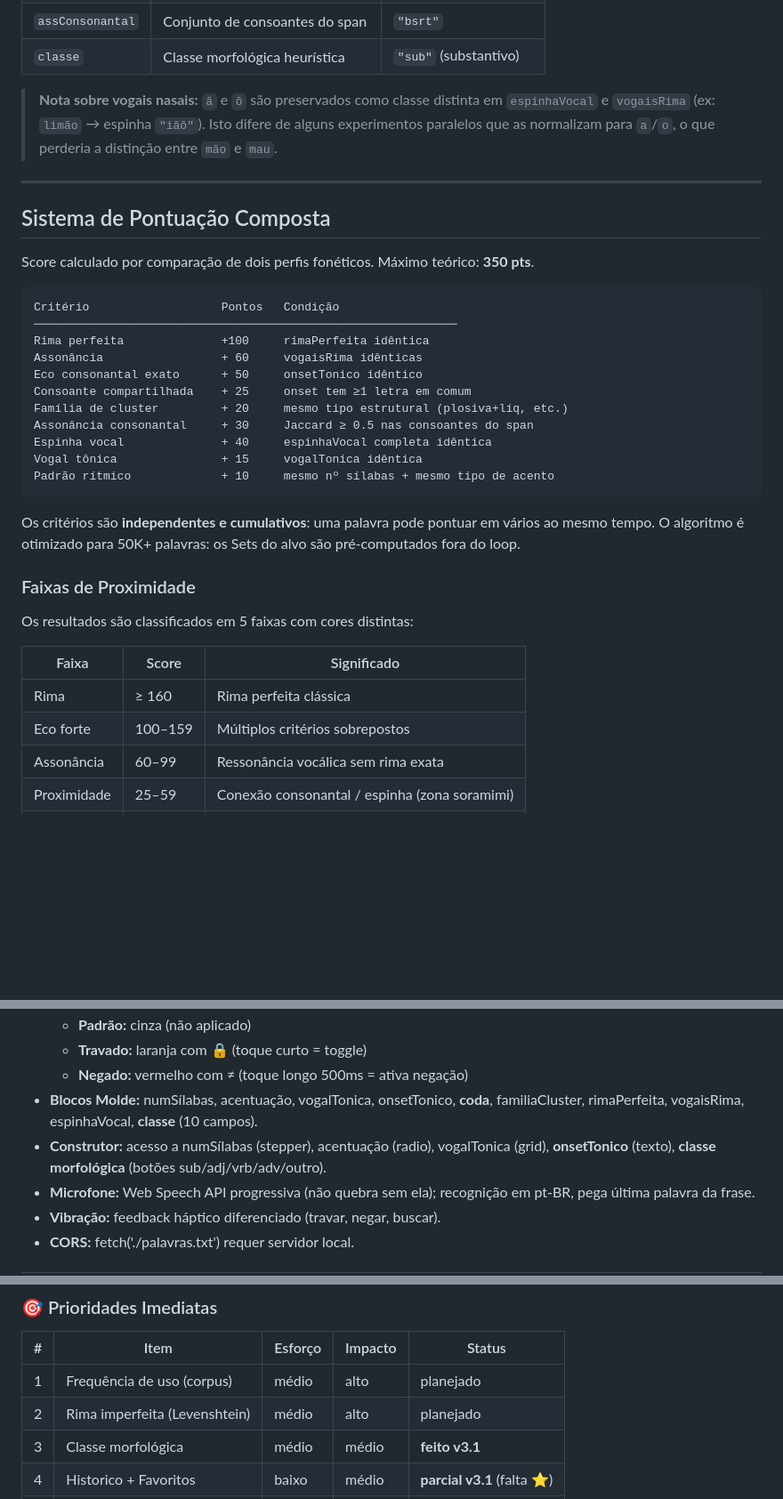
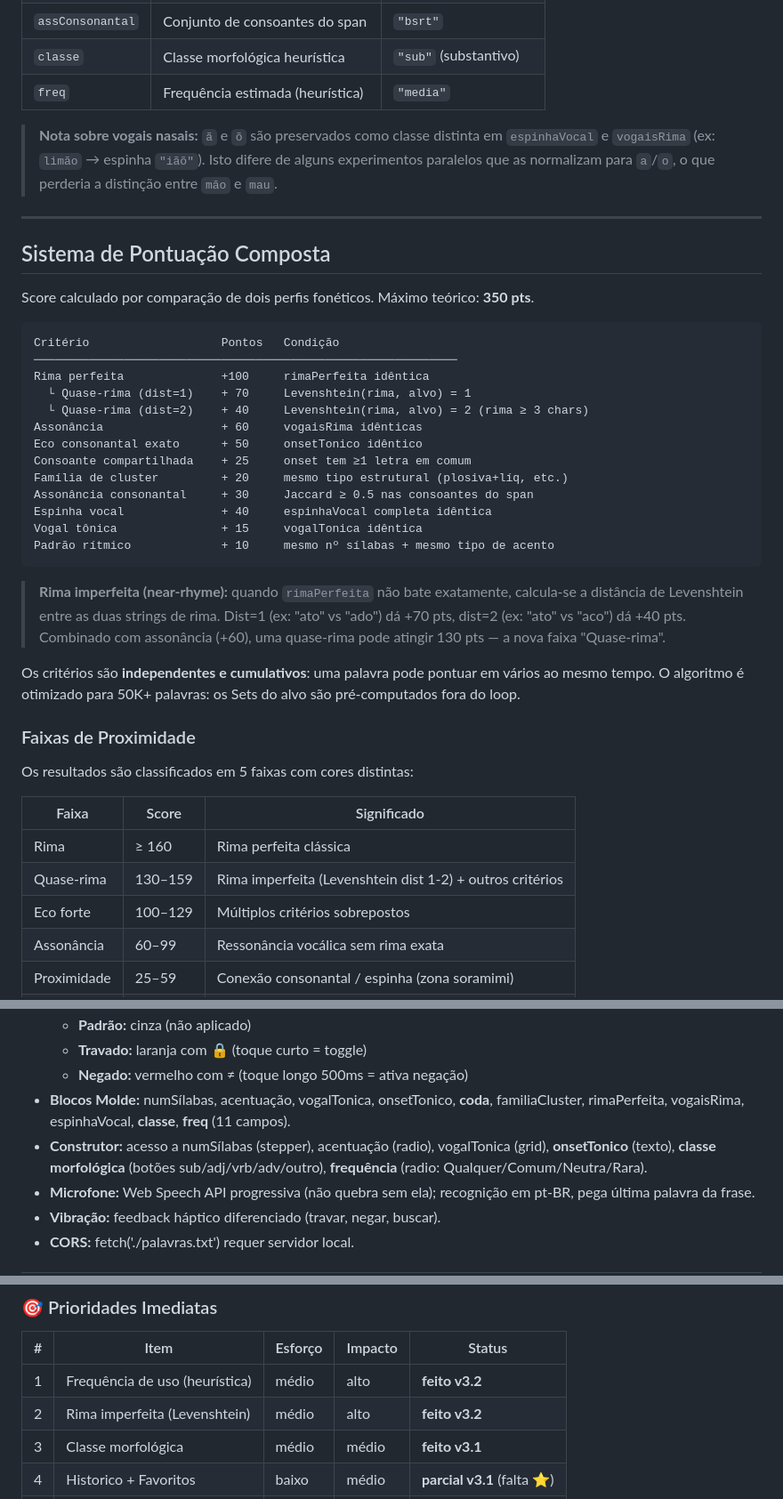
Before and after one commit to guitorte/language-play-ptbr, a Markdown page: syl/README-explorer.md, 3 parts joined by grey strips. Shown at 89% size. Rendered like a GitHub page; blank space fills up the shorter version.

````diff
--- a/syl/README-explorer.md
+++ b/syl/README-explorer.md
@@ -61,6 +61,7 @@ Cada palavra indexada recebe 9 campos calculados uma vez na indexação:
 | `espinhaVocal` | Sequência de todas as vogais | `"aao"` |
 | `assConsonantal` | Conjunto de consoantes do span | `"bsrt"` |
 | `classe` | Classe morfológica heurística | `"sub"` (substantivo) |
+| `freq` | Frequência estimada (heurística) | `"media"` |
 
 > **Nota sobre vogais nasais:** `ã` e `õ` são preservados como classe distinta em `espinhaVocal`
 > e `vogaisRima` (ex: `limão` → espinha `"iãõ"`). Isto difere de alguns experimentos paralelos
@@ -76,6 +77,8 @@ Score calculado por comparação de dois perfis fonéticos. Máximo teórico: **
 Critério                   Pontos   Condição
 ─────────────────────────────────────────────────────────────
 Rima perfeita              +100     rimaPerfeita idêntica
+  └ Quase-rima (dist=1)    + 70     Levenshtein(rima, alvo) = 1
+  └ Quase-rima (dist=2)    + 40     Levenshtein(rima, alvo) = 2 (rima ≥ 3 chars)
 Assonância                 + 60     vogaisRima idênticas
 Eco consonantal exato      + 50     onsetTonico idêntico
 Consoante compartilhada    + 25     onset tem ≥1 letra em comum
@@ -85,6 +88,12 @@ Espinha vocal              + 40     espinhaVocal completa idêntica
 Vogal tônica               + 15     vogalTonica idêntica
 Padrão rítmico             + 10     mesmo nº sílabas + mesmo tipo de acento
 ```
+
+> **Rima imperfeita (near-rhyme):** quando `rimaPerfeita` não bate exatamente,
+> calcula-se a distância de Levenshtein entre as duas strings de rima. Dist=1
+> (ex: "ato" vs "ado") dá +70 pts, dist=2 (ex: "ato" vs "aco") dá +40 pts.
+> Combinado com assonância (+60), uma quase-rima pode atingir 130 pts — a nova
+> faixa "Quase-rima".
 
 Os critérios são **independentes e cumulativos**: uma palavra pode pontuar em vários ao mesmo tempo.
 O algoritmo é otimizado para 50K+ palavras: os Sets do alvo são pré-computados fora do loop.
@@ -96,7 +105,8 @@ Os resultados são classificados em 5 faixas com cores distintas:
 | Faixa | Score | Significado |
 |---|---|---|
 | Rima | ≥ 160 | Rima perfeita clássica |
-| Eco forte | 100–159 | Múltiplos critérios sobrepostos |
+| Quase-rima | 130–159 | Rima imperfeita (Levenshtein dist 1-2) + outros critérios |
+| Eco forte | 100–129 | Múltiplos critérios sobrepostos |
 | Assonância | 60–99 | Ressonância vocálica sem rima exata |
 | Proximidade | 25–59 | Conexão consonantal / espinha (zona soramimi) |
 | Ritmo | 10–24 | Só estrutura silábica e acentual em comum |
@@ -159,8 +169,8 @@ Arquitetura Bottom Sheet (100dvh) com infinite scroll silencioso e filtros preci
   - **Padrão:** cinza (não aplicado)
   - **Travado:** laranja com 🔒 (toque curto = toggle)
   - **Negado:** vermelho com ≠ (toque longo 500ms = ativa negação)
-- **Blocos Molde:** numSílabas, acentuação, vogalTonica, onsetTonico, **coda**, familiaCluster, rimaPerfeita, vogaisRima, espinhaVocal, **classe** (10 campos).
-- **Construtor:** acesso a numSílabas (stepper), acentuação (radio), vogalTonica (grid), **onsetTonico** (texto), **classe morfológica** (botões sub/adj/vrb/adv/outro).
+- **Blocos Molde:** numSílabas, acentuação, vogalTonica, onsetTonico, **coda**, familiaCluster, rimaPerfeita, vogaisRima, espinhaVocal, **classe**, **freq** (11 campos).
+- **Construtor:** acesso a numSílabas (stepper), acentuação (radio), vogalTonica (grid), **onsetTonico** (texto), **classe morfológica** (botões sub/adj/vrb/adv/outro), **frequência** (radio: Qualquer/Comum/Neutra/Rara).
 - **Microfone:** Web Speech API progressiva (não quebra sem ela); recognição em pt-BR, pega última palavra da frase.
 - **Vibração:** feedback háptico diferenciado (travar, negar, buscar).
 - **CORS:** fetch('./palavras.txt') requer servidor local.
@@ -353,8 +378,8 @@ let PESOS = {
 
 | # | Item | Esforço | Impacto | Status |
 |---|------|---------|---------|--------|
-| 1 | Frequência de uso (corpus) | médio | alto | planejado |
-| 2 | Rima imperfeita (Levenshtein) | médio | alto | planejado |
+| 1 | Frequência de uso (heurística) | médio | alto | **feito v3.2** |
+| 2 | Rima imperfeita (Levenshtein) | médio | alto | **feito v3.2** |
 | 3 | Classe morfológica | médio | médio | **feito v3.1** |
 | 4 | Historico + Favoritos | baixo | médio | **parcial v3.1** (falta ⭐) |
 | 5 | URL hash sharing | baixo | alto | **feito v3.1** |
````
Also changed, not shown: other parts of syl/README-explorer.md (+29 -12 lines).
